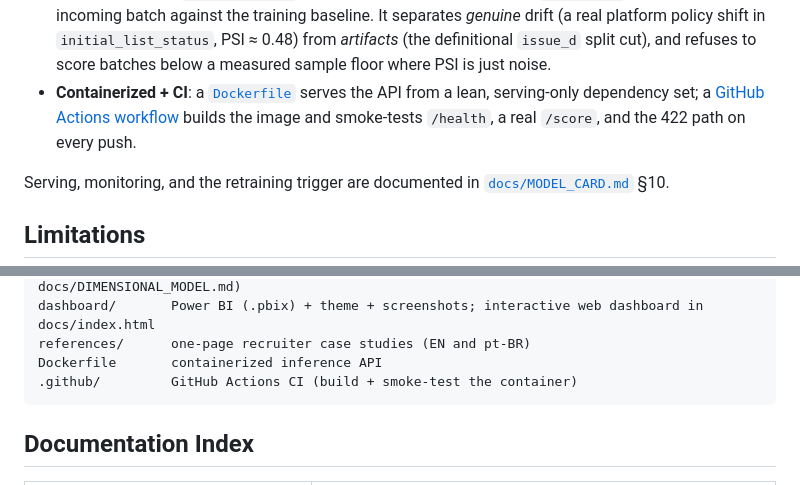
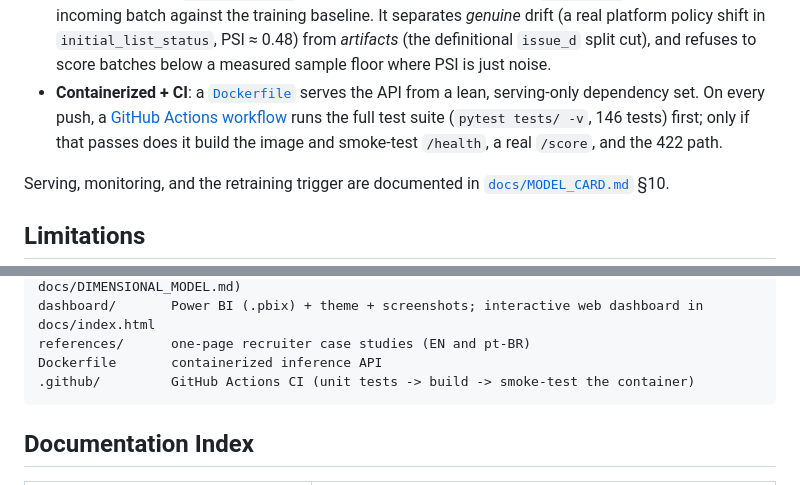
Before and after one commit to MateusFPavan/credit-default-prediction-lendingclub, a Markdown page: README.md, 2 parts joined by grey strips. Rendered like a GitHub page.

Commit message:
docs: propaga correcao da CI (unit-tests) para README e MODEL_CARD

````diff
--- a/README.md
+++ b/README.md
@@ -117,9 +117,10 @@ still governs what the scores may be used for.
   *artifacts* (the definitional `issue_d` split cut), and refuses to score batches below a
   measured sample floor where PSI is just noise.
 - **Containerized + CI**: a [`Dockerfile`](Dockerfile) serves the API from a lean,
-  serving-only dependency set; a [GitHub Actions workflow](.github/workflows/docker.yml)
-  builds the image and smoke-tests `/health`, a real `/score`, and the 422 path on every
-  push.
+  serving-only dependency set. On every push, a [GitHub Actions
+  workflow](.github/workflows/docker.yml) runs the full test suite (`pytest tests/ -v`,
+  146 tests) first; only if that passes does it build the image and smoke-test
+  `/health`, a real `/score`, and the 422 path.
 
 Serving, monitoring, and the retraining trigger are documented in
 [`docs/MODEL_CARD.md`](docs/MODEL_CARD.md) §10.
@@ -300,7 +301,7 @@ data/marts/      star-schema tables: fct_loan + four dimensions (see docs/DIMENS
 dashboard/       Power BI (.pbix) + theme + screenshots; interactive web dashboard in docs/index.html
 references/      one-page recruiter case studies (EN and pt-BR)
 Dockerfile       containerized inference API
-.github/         GitHub Actions CI (build + smoke-test the container)
+.github/         GitHub Actions CI (unit tests -> build -> smoke-test the container)
 ```
 
 ## Documentation Index
````
Also changed, not shown: docs/MODEL_CARD.md (+3 -2 lines).
